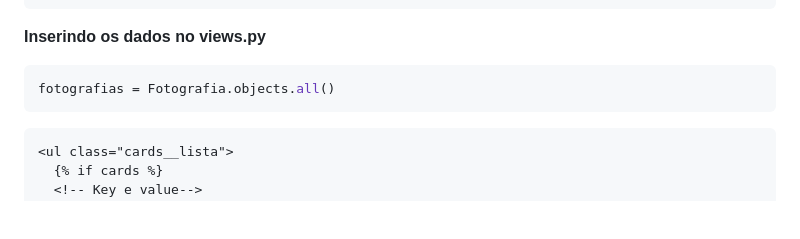
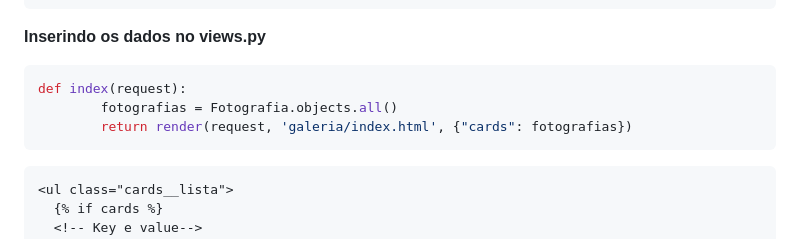
Before and after one commit to Mtmozart/welcome_to_the_django, a Markdown page: README.md, the part around the change. GitHub-like rendering; blank space fills up the shorter version.

Commit message:
acessando dados

````diff
--- a/README.md
+++ b/README.md
@@ -341,7 +341,9 @@ Fotografia.objects.all()
 **Inserindo os dados no views.py**
 
 ```python
-fotografias = Fotografia.objects.all()
+def index(request):
+        fotografias = Fotografia.objects.all()
+        return render(request, 'galeria/index.html', {"cards": fotografias})
 ```
 
 ```html
````
